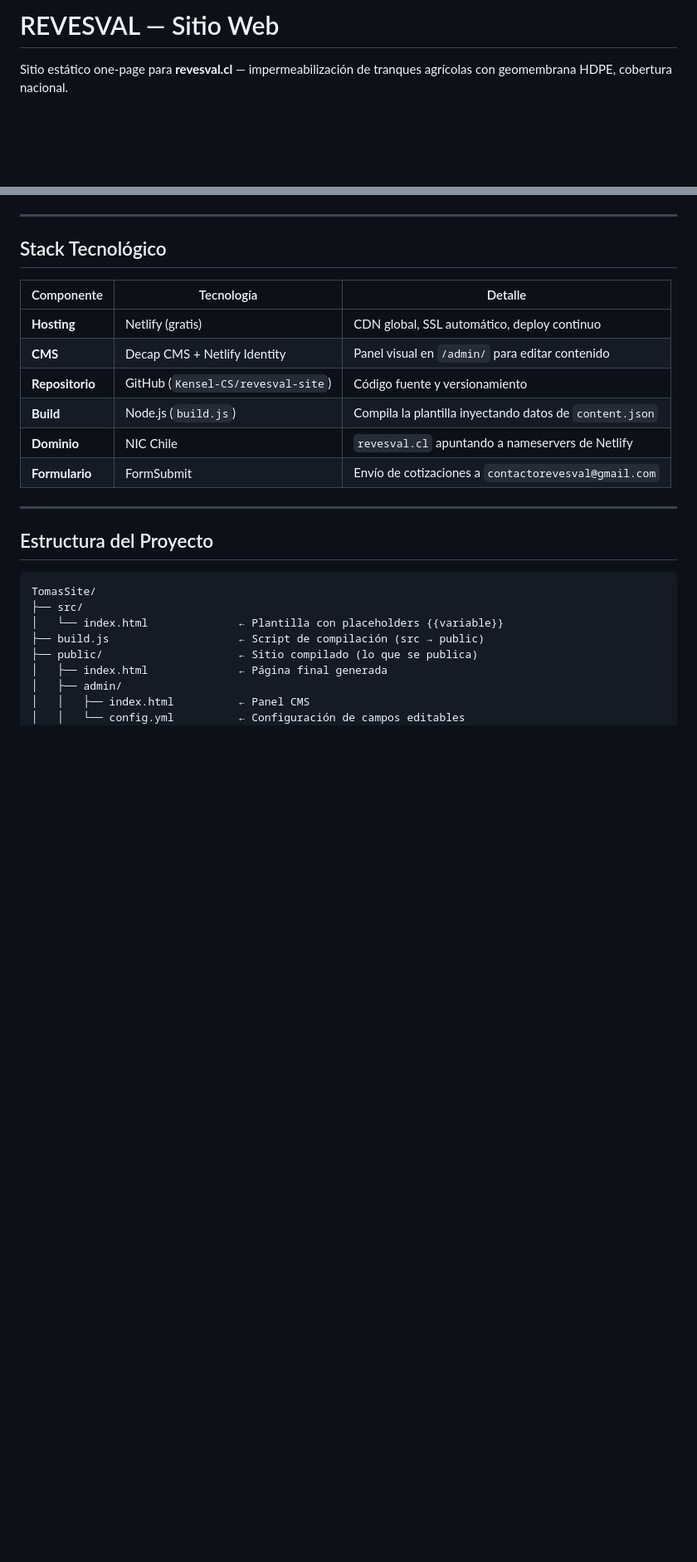
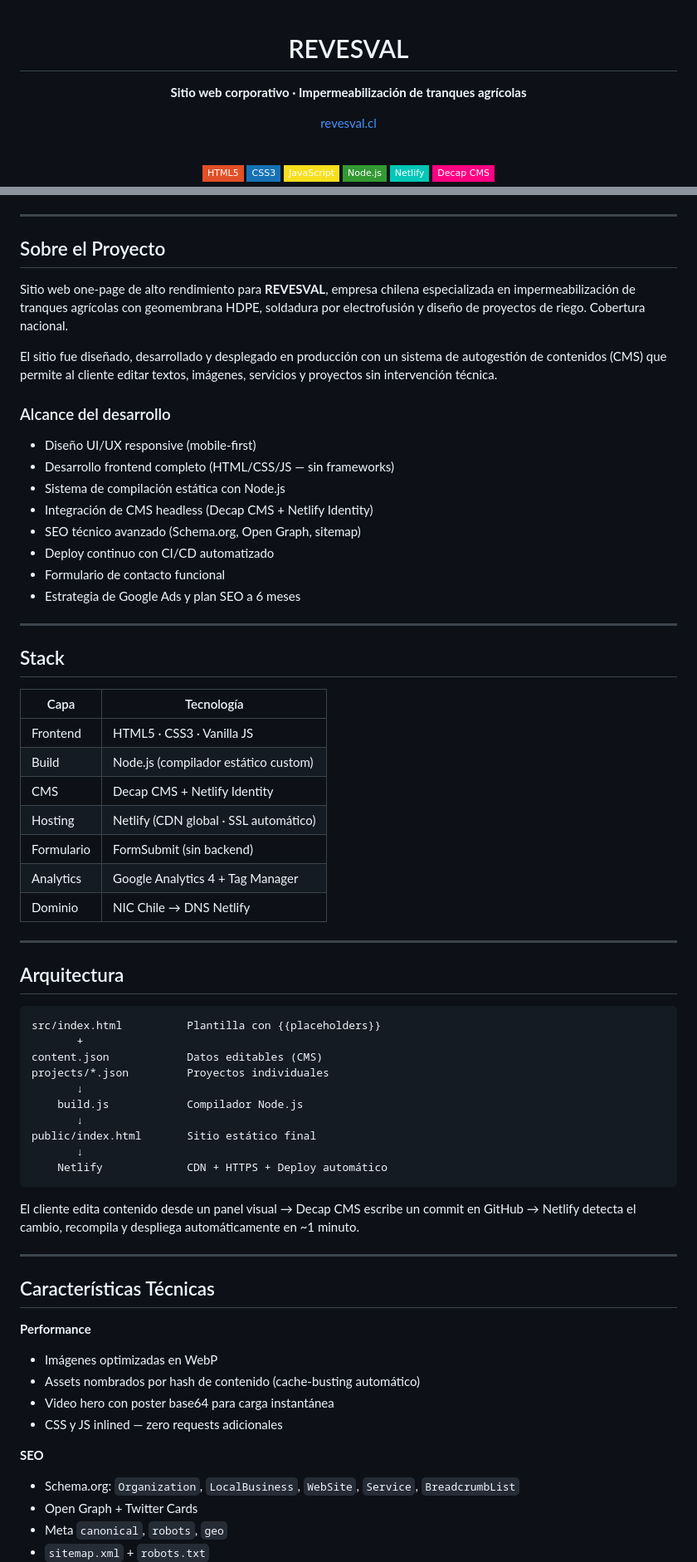
Before and after one commit to Kensel-CS/revesval-site, a Markdown page: README.md, 2 parts joined by grey strips. Shown at 83% size. Rendered like a GitHub page; badges without logos; blank space fills up the shorter version.

Commit message:
docs: professional portfolio README

````diff
--- a/README.md
+++ b/README.md
@@ -1,3 +1,17 @@
-# REVESVAL — Sitio Web
+<div align="center">
 
-Sitio estático one-page para **revesval.cl** — impermeabilización de tranques agrícolas con geomembrana HDPE, cobertura nacional.
+# REVESVAL
+
+**Sitio web corporativo · Impermeabilización de tranques agrícolas**
+
+[revesval.cl](https://revesval.cl)
+
+<br>
+
+![HTML5](https://img.shields.io/badge/HTML5-E34F26?style=flat-square&logo=html5&logoColor=white)
+![CSS3](https://img.shields.io/badge/CSS3-1572B6?style=flat-square&logo=css3&logoColor=white)
+![JavaScript](https://img.shields.io/badge/JavaScript-F7DF1E?style=flat-square&logo=javascript&logoColor=black)
+![Node.js](https://img.shields.io/badge/Node.js-339933?style=flat-square&logo=node.js&logoColor=white)
+![Netlify](https://img.shields.io/badge/Netlify-00C7B7?style=flat-square&logo=netlify&logoColor=white)
+![Decap CMS](https://img.shields.io/badge/Decap_CMS-FF0082?style=flat-square&logo=netlify-cms&logoColor=white)
+
@@ -4,28 +19,69 @@ Sitio estático one-page para **revesval.cl** — impermeabilización de tranque
 
 ---
 
-## Stack Tecnológico
+## Sobre el Proyecto
 
-| Componente | Tecnología | Detalle |
-|---|---|---|
-| **Hosting** | Netlify (gratis) | CDN global, SSL automático, deploy continuo |
-| **CMS** | Decap CMS + Netlify Identity | Panel visual en `/admin/` para editar contenido |
-| **Repositorio** | GitHub (`Kensel-CS/revesval-site`) | Código fuente y versionamiento |
-| **Build** | Node.js (`build.js`) | Compila la plantilla inyectando datos de `content.json` |
-| **Dominio** | NIC Chile | `revesval.cl` apuntando a nameservers de Netlify |
-| **Formulario** | FormSubmit | Envío de cotizaciones a `contactorevesval@gmail.com` |
+Sitio web one-page de alto rendimiento para **REVESVAL**, empresa chilena especializada en impermeabilización de tranques agrícolas con geomembrana HDPE, soldadura por electrofusión y diseño de proyectos de riego. Cobertura nacional.
+
+El sitio fue diseñado, desarrollado y desplegado en producción con un sistema de autogestión de contenidos (CMS) que permite al cliente editar textos, imágenes, servicios y proyectos sin intervención técnica.
+
+### Alcance del desarrollo
+
+- Diseño UI/UX responsive (mobile-first)
+- Desarrollo frontend completo (HTML/CSS/JS — sin frameworks)
+- Sistema de compilación estática con Node.js
+- Integración de CMS headless (Decap CMS + Netlify Identity)
+- SEO técnico avanzado (Schema.org, Open Graph, sitemap)
+- Deploy continuo con CI/CD automatizado
+- Formulario de contacto funcional
+- Estrategia de Google Ads y plan SEO a 6 meses
 
 ---
 
-## Estructura del Proyecto
+## Stack
+
+| Capa | Tecnología |
+|---|---|
+| Frontend | HTML5 · CSS3 · Vanilla JS |
+| Build | Node.js (compilador estático custom) |
+| CMS | Decap CMS + Netlify Identity |
+| Hosting | Netlify (CDN global · SSL automático) |
+| Formulario | FormSubmit (sin backend) |
+| Analytics | Google Analytics 4 + Tag Manager |
+| Dominio | NIC Chile → DNS Netlify |
+
+---
+
+## Arquitectura
 
 ```
-TomasSite/
-├── src/
-│   └── index.html              ← Plantilla con placeholders {{variable}}
-├── build.js                    ← Script de compilación (src → public)
-├── public/                     ← Sitio compilado (lo que se publica)
-│   ├── index.html              ← Página final generada
-│   ├── admin/
-│   │   ├── index.html          ← Panel CMS
-│   │   └── config.yml          ← Configuración de campos editables
+src/index.html          Plantilla con {{placeholders}}
+       +
+content.json            Datos editables (CMS)
+projects/*.json         Proyectos individuales
+       ↓
+    build.js            Compilador Node.js
+       ↓
+public/index.html       Sitio estático final
+       ↓
+    Netlify             CDN + HTTPS + Deploy automático
+```
+
+El cliente edita contenido desde un panel visual → Decap CMS escribe un commit en GitHub → Netlify detecta el cambio, recompila y despliega automáticamente en ~1 minuto.
+
+---
+
+## Características Técnicas
+
+**Performance**
+- Imágenes optimizadas en WebP
+- Assets nombrados por hash de contenido (cache-busting automático)
+- Video hero con poster base64 para carga instantánea
+- CSS y JS inlined — zero requests adicionales
+
+**SEO**
+- Schema.org: `Organization`, `LocalBusiness`, `WebSite`, `Service`, `BreadcrumbList`
+- Open Graph + Twitter Cards
+- Meta `canonical`, `robots`, `geo`
+- `sitemap.xml` + `robots.txt`
+
````
Also changed, not shown: other parts of README.md (+50 -94 lines).
